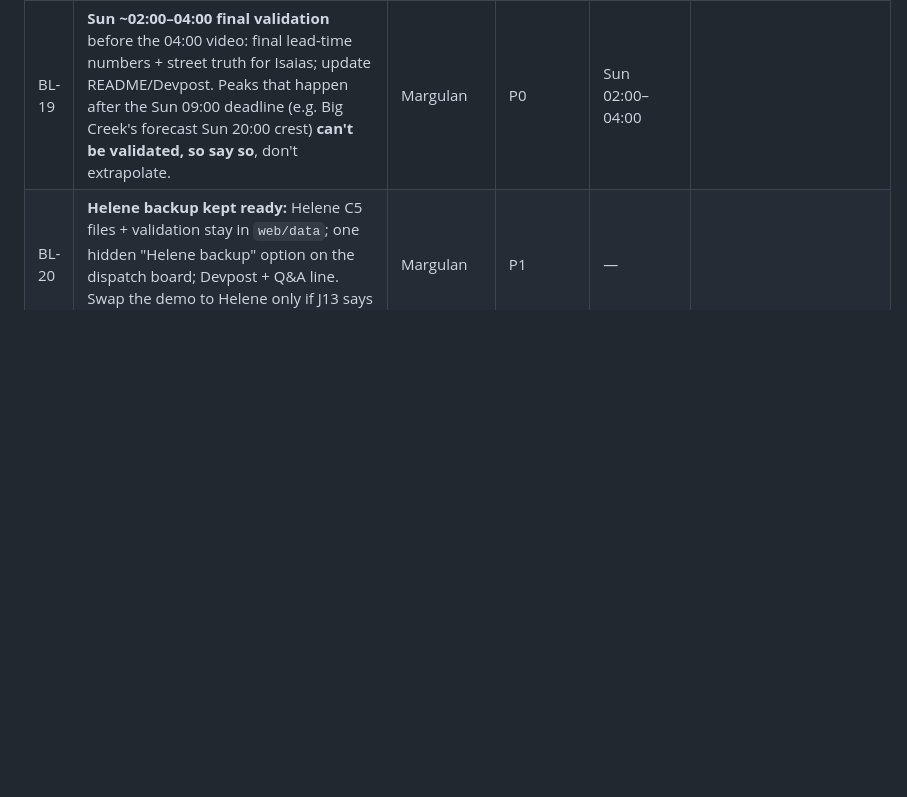
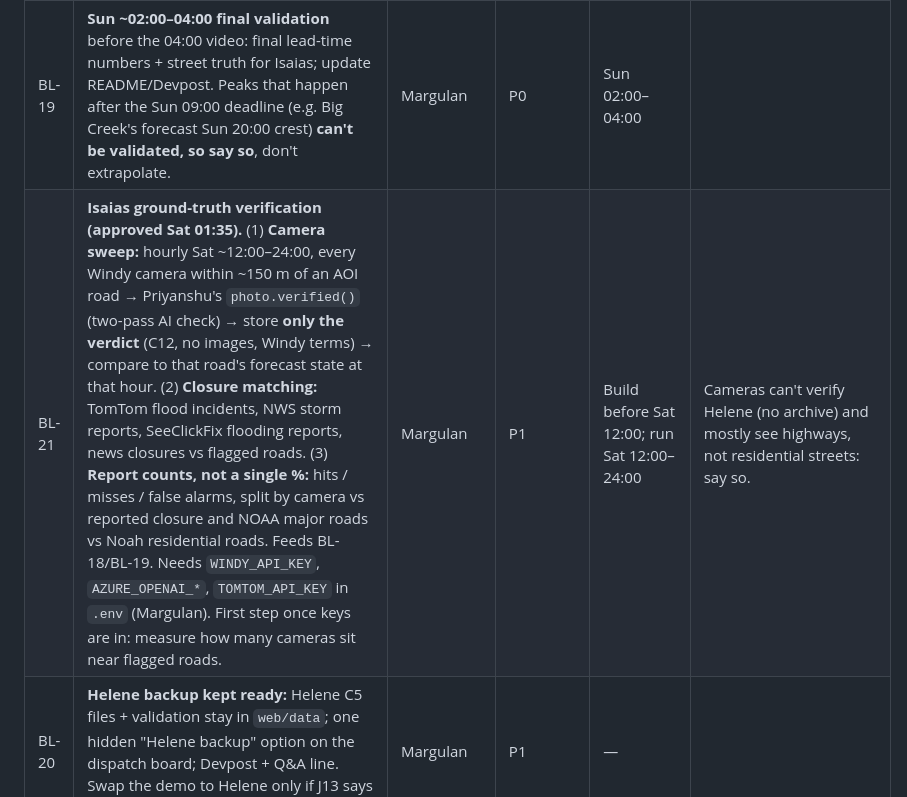
Before and after one commit to mbaizhakyp/noah, a Markdown page: docs/05-PROGRESS.md, the part around the change. GitHub-like rendering; blank space fills up the shorter version.

Commit message:
[docs] BL-21: Isaias ground-truth verification plan (camera sweep + closure matching, counts not %)
Co-Authored-By: Claude Opus 5.5 <noreply@anthropic.com>

```diff
--- a/docs/05-PROGRESS.md
+++ b/docs/05-PROGRESS.md
@@ -69,6 +69,7 @@ Each research item has a 30-min time box and produces a written finding in `06-C
 | BL-17 | **Sat 14:00 decision J13:** present Isaias or the Helene backup. Bring: flagged-road counts per run since 8 AM, Peachtree + Big Creek forecast peaks, any reported closures so far. | Both | P0 | Sat 14:00 | Rides on the E2E milestone. |
 | BL-18 | **Sat evening (~20:00–22:00) re-run + interim validation:** `validate --event isaias` against USGS (Peachtree 02336300 + Big Creek) and news closures; refresh the dispatch sample to Isaias-flagged streets. | Margulan | P1 | Sat 20:00–22:00 | Heavy rain is Sat afternoon–night, so this is the first real check. |
 | BL-19 | **Sun ~02:00–04:00 final validation** before the 04:00 video: final lead-time numbers + street truth for Isaias; update README/Devpost. Peaks that happen after the Sun 09:00 deadline (e.g. Big Creek's forecast Sun 20:00 crest) **can't be validated, so say so**, don't extrapolate. | Margulan | P0 | Sun 02:00–04:00 | |
+| BL-21 | **Isaias ground-truth verification (approved Sat 01:35).** (1) **Camera sweep:** hourly Sat ~12:00–24:00, every Windy camera within ~150 m of an AOI road → Priyanshu's `photo.verified()` (two-pass AI check) → store **only the verdict** (C12, no images, Windy terms) → compare to that road's forecast state at that hour. (2) **Closure matching:** TomTom flood incidents, NWS storm reports, SeeClickFix flooding reports, news closures vs flagged roads. (3) **Report counts, not a single %:** hits / misses / false alarms, split by camera vs reported closure and NOAA major roads vs Noah residential roads. Feeds BL-18/BL-19. Needs `WINDY_API_KEY`, `AZURE_OPENAI_*`, `TOMTOM_API_KEY` in `.env` (Margulan). First step once keys are in: measure how many cameras sit near flagged roads. | Margulan | P1 | Build before Sat 12:00; run Sat 12:00–24:00 | Cameras can't verify Helene (no archive) and mostly see highways, not residential streets: say so. |
 | BL-20 | **Helene backup kept ready:** Helene C5 files + validation stay in `web/data`; one hidden "Helene backup" option on the dispatch board; Devpost + Q&A line. Swap the demo to Helene only if J13 says so. | Margulan | P1 | — | |
 | BL-8 | **B2B: small-business dispatch board + agency barricade list** (our Replit Small Business entry). Dispatch: paste depot + stops (+ time windows) → per stop "no forecast flooding on the route if you leave before ~X (not a safety guarantee)" / "hold: route cut X–Y" / "outside coverage", plus a map. One route search per forecast hour from the depot covers all stops. Barricade list: C5 segments sorted by `t_flood`, with street names, CSV export. No accounts, no DB. | Margulan (**J5 approved Fri 22:58, option A**) | P1 | **Fri night (ahead of schedule)** | **Spec 014 approved.** New files only: `noah/api/dispatch.py`, `web/dispatch.html`, so nothing overlaps Priyanshu's files. Folds in BL-4 (county stats). |
 | BL-9 | **Replit deployment** of the runtime (FastAPI + map + dispatch board) for the Replit challenge and an always-on demo link | Priyanshu (proposed, J6) | P1 | Booth question tonight; deploy Sat 15:00–17:00 | **Spec 015 to write + approve.** Runtime-only deps (fastapi, uvicorn, networkx, osmnx, shapely, google-genai). Pipeline stays on the laptop. Fallback: laptop + `cloudflared` (D8). |
```
